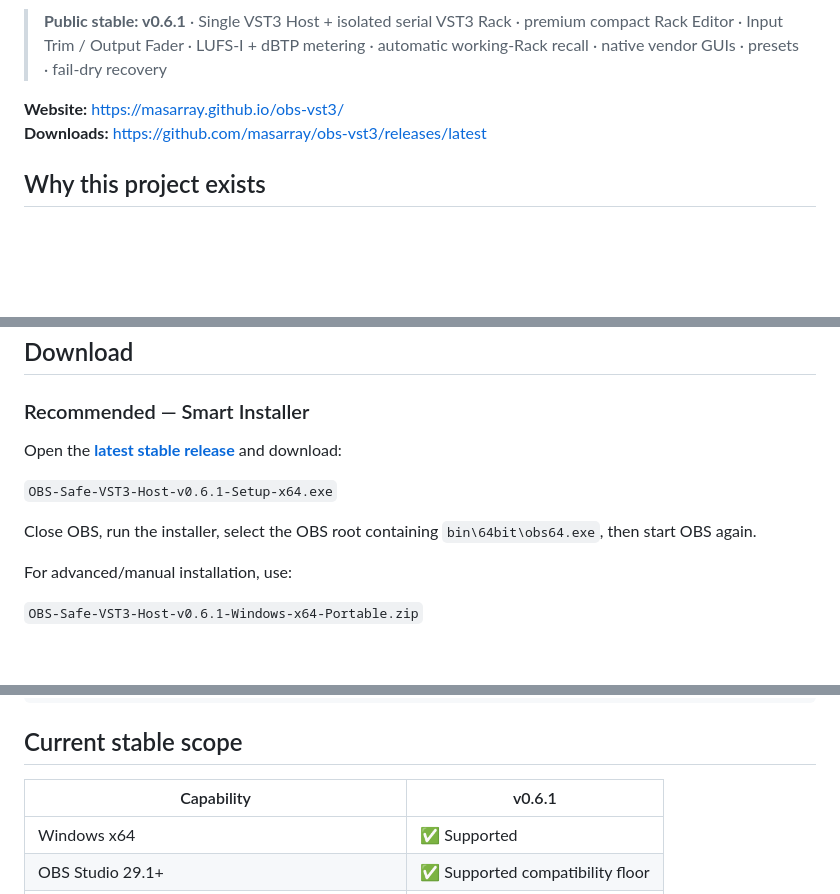
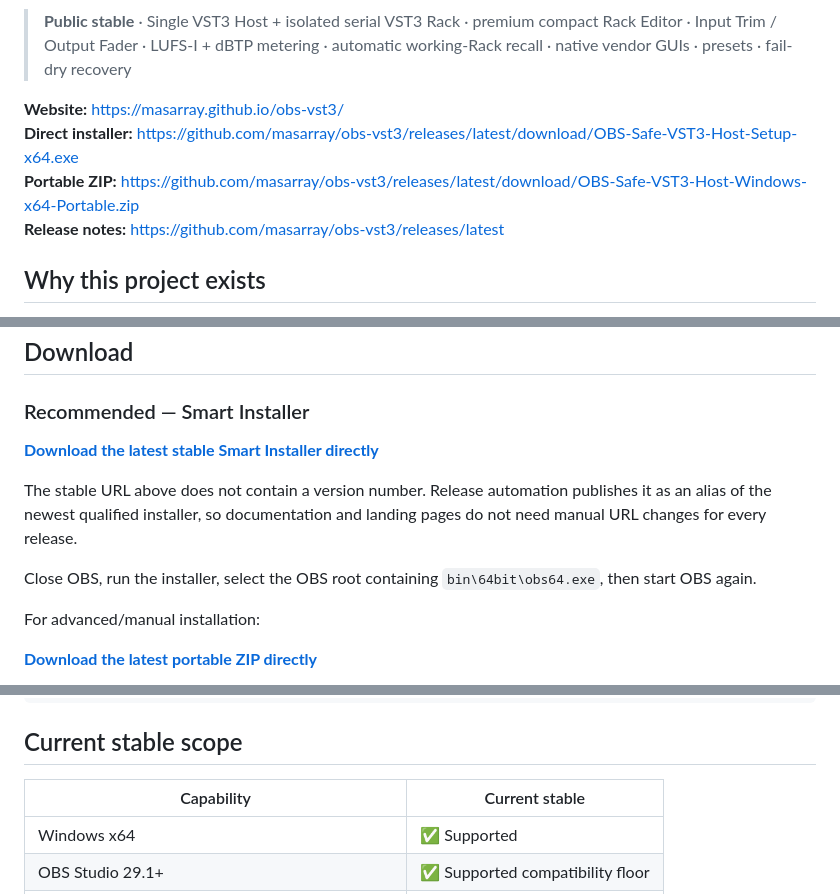
Before and after one commit to masarray/obs-vst3, a Markdown page: README.md, 3 parts joined by grey strips. Drawn GitHub-style; blank space fills up the shorter version.

Commit message:
docs: add stable direct-download links to README

```diff
--- a/README.md
+++ b/README.md
@@ -9,10 +9,12 @@
 [![CI](https://github.com/masarray/obs-vst3/actions/workflows/ci.yml/badge.svg)](https://github.com/masarray/obs-vst3/actions/workflows/ci.yml)
 [![GPL-3.0-or-later](https://img.shields.io/badge/license-GPL--3.0--or--later-22c55e)](LICENSE)
 
-> **Public stable: v0.6.1** · Single VST3 Host + isolated serial VST3 Rack · premium compact Rack Editor · Input Trim / Output Fader · LUFS-I + dBTP metering · automatic working-Rack recall · native vendor GUIs · presets · fail-dry recovery
+> **Public stable** · Single VST3 Host + isolated serial VST3 Rack · premium compact Rack Editor · Input Trim / Output Fader · LUFS-I + dBTP metering · automatic working-Rack recall · native vendor GUIs · presets · fail-dry recovery
 
 **Website:** https://masarray.github.io/obs-vst3/
-**Downloads:** https://github.com/masarray/obs-vst3/releases/latest
+**Direct installer:** https://github.com/masarray/obs-vst3/releases/latest/download/OBS-Safe-VST3-Host-Setup-x64.exe
+**Portable ZIP:** https://github.com/masarray/obs-vst3/releases/latest/download/OBS-Safe-VST3-Host-Windows-x64-Portable.zip
+**Release notes:** https://github.com/masarray/obs-vst3/releases/latest
 
 ## Why this project exists
 
@@ -29,13 +31,13 @@ Third-party VST3 runtime code, vendor editors and plug-in scanning are deliberat
 
 ### Recommended — Smart Installer
 
-Open the **[latest stable release](https://github.com/masarray/obs-vst3/releases/latest)** and download:
+**[Download the latest stable Smart Installer directly](https://github.com/masarray/obs-vst3/releases/latest/download/OBS-Safe-VST3-Host-Setup-x64.exe)**
 
-`OBS-Safe-VST3-Host-v0.6.1-Setup-x64.exe`
+The stable URL above does not contain a version number. Release automation publishes it as an alias of the newest qualified installer, so documentation and landing pages do not need manual URL changes for every release.
 
 Close OBS, run the installer, select the OBS root containing `bin\64bit\obs64.exe`, then start OBS again.
 
-For advanced/manual installation, use:
+For advanced/manual installation:
 
-`OBS-Safe-VST3-Host-v0.6.1-Windows-x64-Portable.zip`
+**[Download the latest portable ZIP directly](https://github.com/masarray/obs-vst3/releases/latest/download/OBS-Safe-VST3-Host-Windows-x64-Portable.zip)**
 
@@ -147,7 +149,7 @@ obs-safe-vst3-rack-host.exe
 
 ## Current stable scope
 
-| Capability | v0.6.1 |
+| Capability | Current stable |
 |---|---|
 | Windows x64 | ✅ Supported |
 | OBS Studio 29.1+ | ✅ Supported compatibility floor |
```
Also changed, not shown: other parts of README.md (+5 -5 lines).
